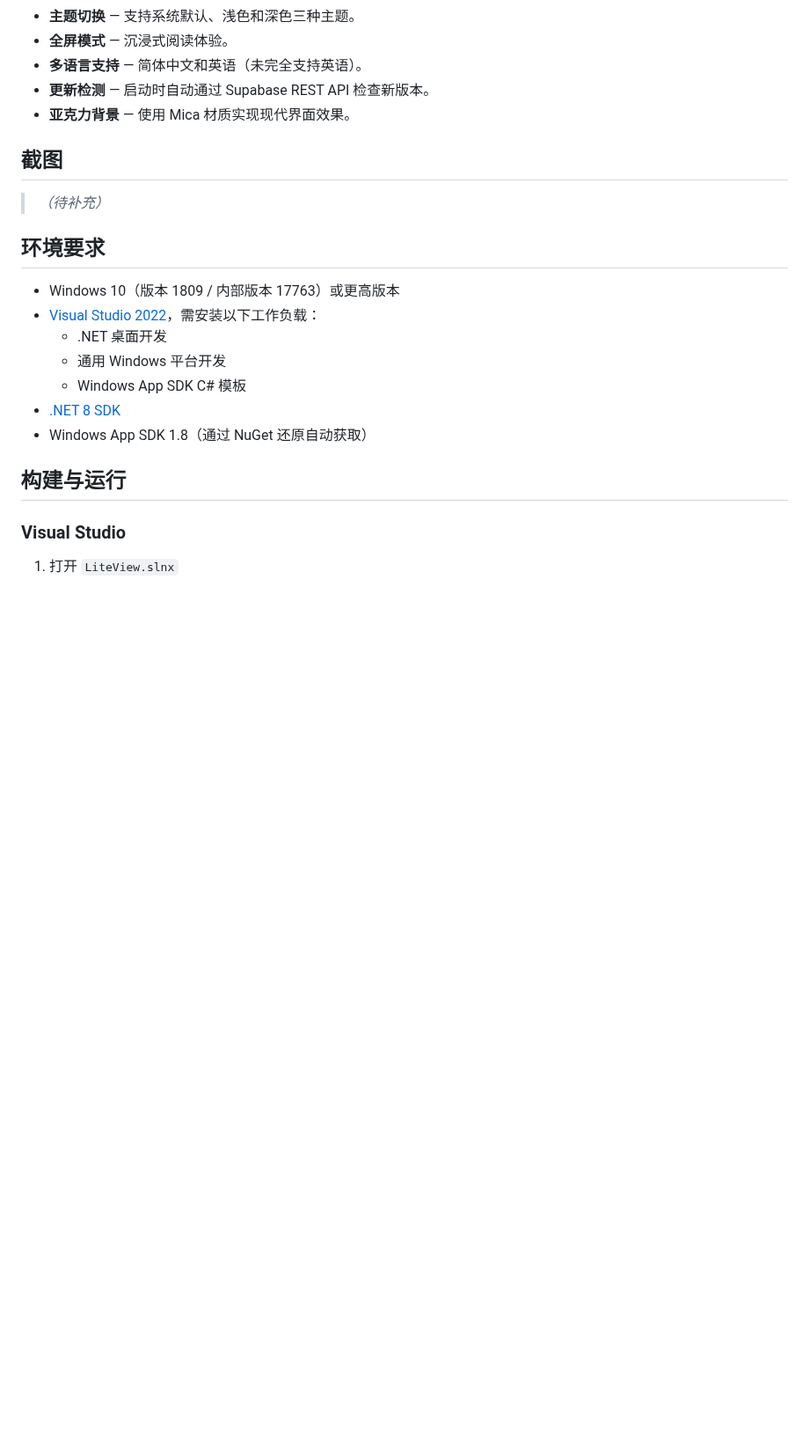
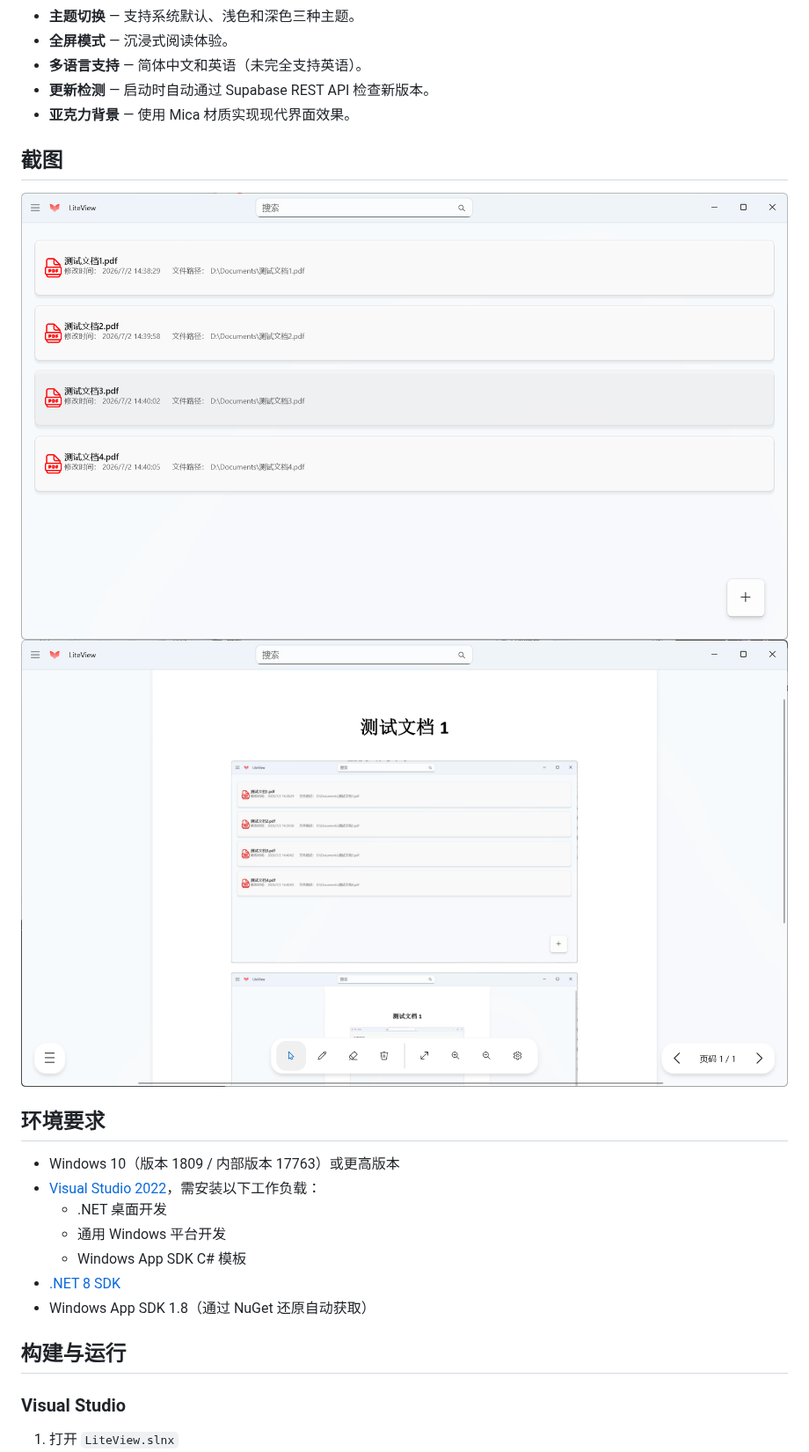
Before and after one commit to Devode/LiteView-Windows, a Markdown page: README.md, the part around the change. Shown at 88% size. GitHub-like rendering; pictures changed too: docs/images/pdf-list-screenshot.png (added), docs/images/pdf-viewer-screenshot.png (added); blank space fills up the shorter version.

Commit message:
更新README.md截图

```diff
--- a/README.md
+++ b/README.md
@@ -14,8 +14,9 @@
 - **亚克力背景** — 使用 Mica 材质实现现代界面效果。
 
 ## 截图
+![PDF 列表](./docs/images/pdf-list-screenshot.png)
+![PDF 阅读器](./docs/images/pdf-viewer-screenshot.png)
 
-> *（待补充）*
 
 ## 环境要求
 
```
Also changed, not shown: 1 other file.
